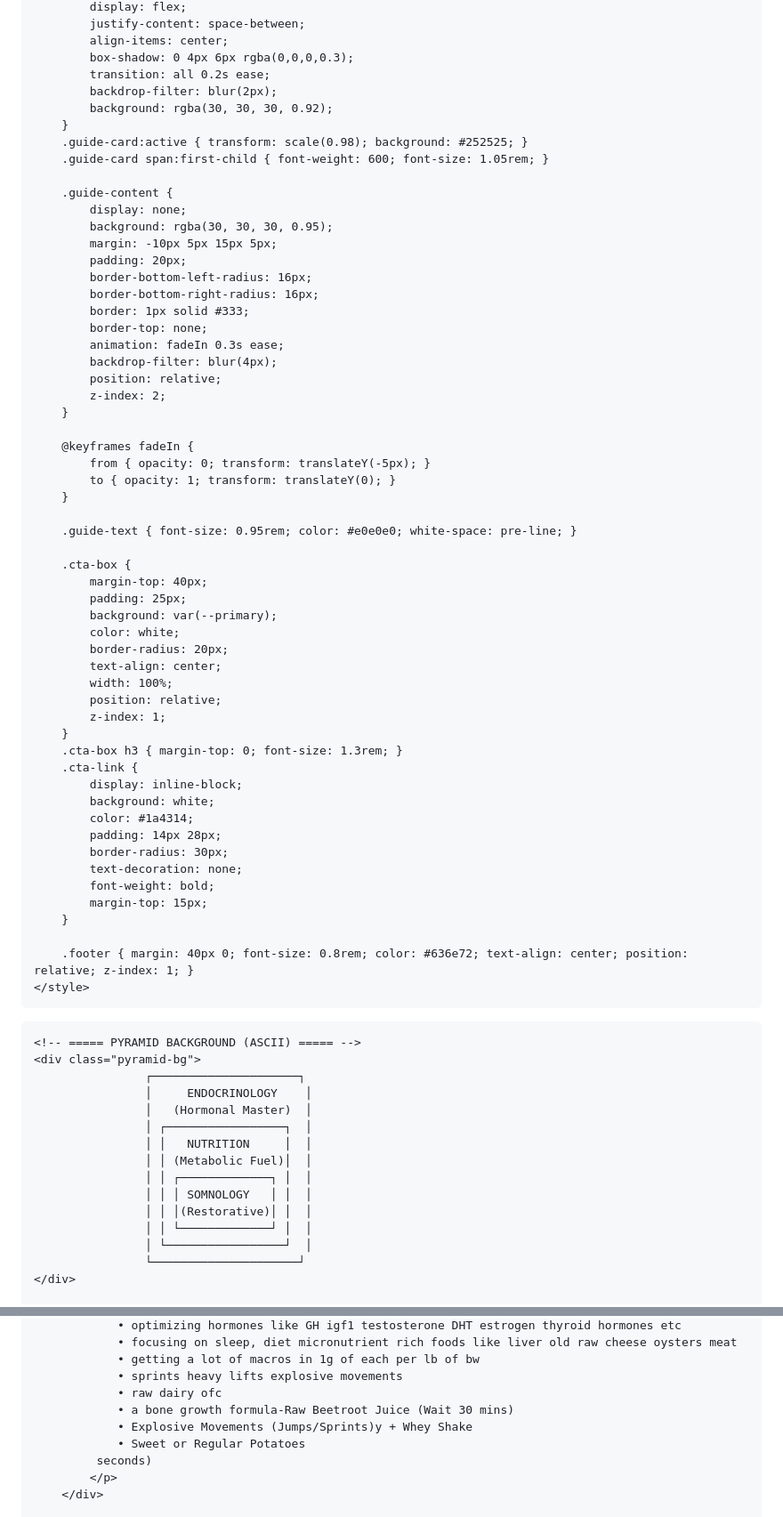
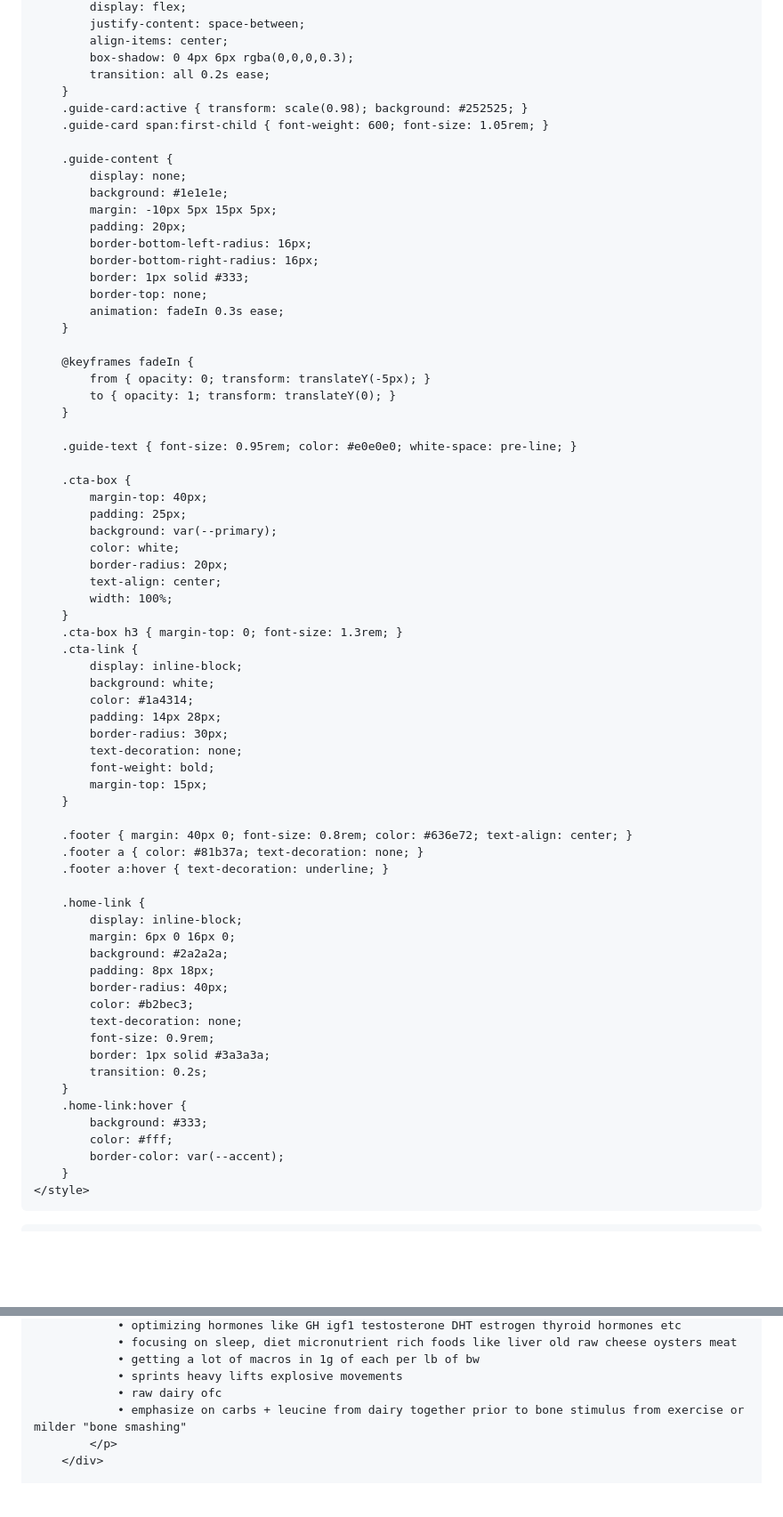
Before and after one commit to 257-spec/optimization-Guides-, a Markdown page: README.md, 2 parts joined by grey strips. Shown at 89% size. Drawn GitHub-style; blank space fills up the shorter version.

```diff
--- a/README.md
+++ b/README.md
@@ -90,15 +45,13 @@
             align-items: center;
             box-shadow: 0 4px 6px rgba(0,0,0,0.3);
             transition: all 0.2s ease;
-            backdrop-filter: blur(2px);
-            background: rgba(30, 30, 30, 0.92);
         }
         .guide-card:active { transform: scale(0.98); background: #252525; }
         .guide-card span:first-child { font-weight: 600; font-size: 1.05rem; }
 
         .guide-content {
             display: none;
-            background: rgba(30, 30, 30, 0.95);
+            background: #1e1e1e;
             margin: -10px 5px 15px 5px;
             padding: 20px;
             border-bottom-left-radius: 16px;
@@ -106,9 +59,6 @@
             border: 1px solid #333;
             border-top: none;
             animation: fadeIn 0.3s ease;
-            backdrop-filter: blur(4px);
-            position: relative;
-            z-index: 2;
         }
 
         @keyframes fadeIn {
@@ -126,8 +76,6 @@
             border-radius: 20px;
             text-align: center;
             width: 100%;
-            position: relative;
-            z-index: 1;
         }
         .cta-box h3 { margin-top: 0; font-size: 1.3rem; }
         .cta-link {
@@ -141,27 +89,31 @@
             margin-top: 15px;
         }
 
-        .footer { margin: 40px 0; font-size: 0.8rem; color: #636e72; text-align: center; position: relative; z-index: 1; }
+        .footer { margin: 40px 0; font-size: 0.8rem; color: #636e72; text-align: center; }
+        .footer a { color: #81b37a; text-decoration: none; }
+        .footer a:hover { text-decoration: underline; }
+
+        .home-link {
+            display: inline-block;
+            margin: 6px 0 16px 0;
+            background: #2a2a2a;
+            padding: 8px 18px;
+            border-radius: 40px;
+            color: #b2bec3;
+            text-decoration: none;
+            font-size: 0.9rem;
+            border: 1px solid #3a3a3a;
+            transition: 0.2s;
+        }
+        .home-link:hover {
+            background: #333;
+            color: #fff;
+            border-color: var(--accent);
+        }
     </style>
 </head>
 <body>
 
-    <!-- ===== PYRAMID BACKGROUND (ASCII) ===== -->
-    <div class="pyramid-bg">
-                    ┌─────────────────────┐
-                    │     ENDOCRINOLOGY    │
-                    │   (Hormonal Master)  │
-                    │ ┌─────────────────┐  │
-                    │ │   NUTRITION     │  │
-                    │ │ (Metabolic Fuel)│  │
-                    │ │ ┌─────────────┐ │  │
-                    │ │ │ SOMNOLOGY   │ │  │
-                    │ │ │(Restorative)│ │  │
-                    │ │ └─────────────┘ │  │
-                    │ └─────────────────┘  │
-                    └─────────────────────┘
-    </div>
-
     <div class="header">
         <h1>Optimizer Hub 🌿</h1>
         <p>Expert protocols for your health journey</p>
@@ -232,10 +187,7 @@
                 • getting a lot of macros in 1g of each per lb of bw
                 • sprints heavy lifts explosive movements
                 • raw dairy ofc
-                • a bone growth formula-Raw Beetroot Juice (Wait 30 mins)
-                • Explosive Movements (Jumps/Sprints)y + Whey Shake
-                • Sweet or Regular Potatoes
-             seconds)
+                • emphasize on carbs + leucine from dairy together prior to bone stimulus from exercise or milder "bone smashing"
             </p>
         </div>
 
```
Also changed, not shown: other parts of README.md (+51 -82 lines).
